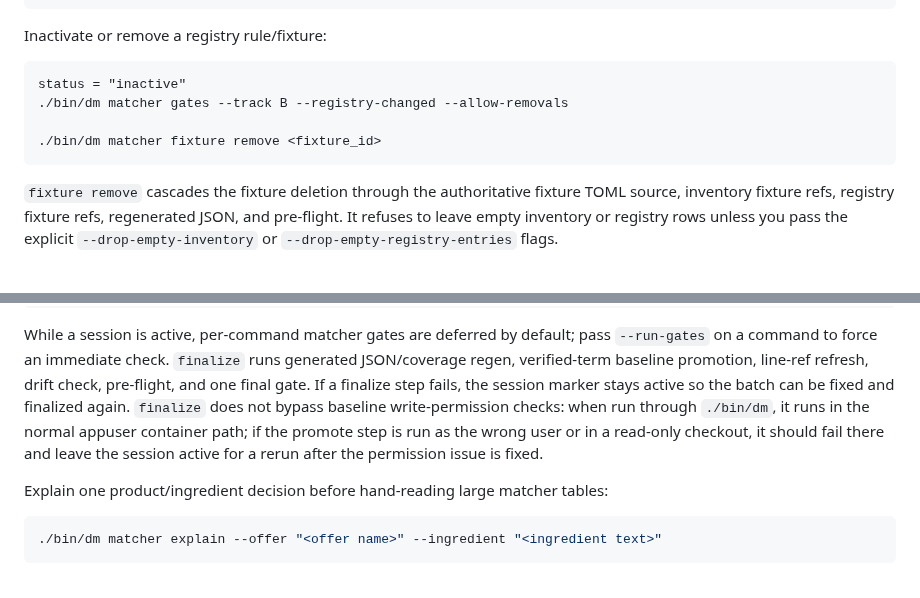
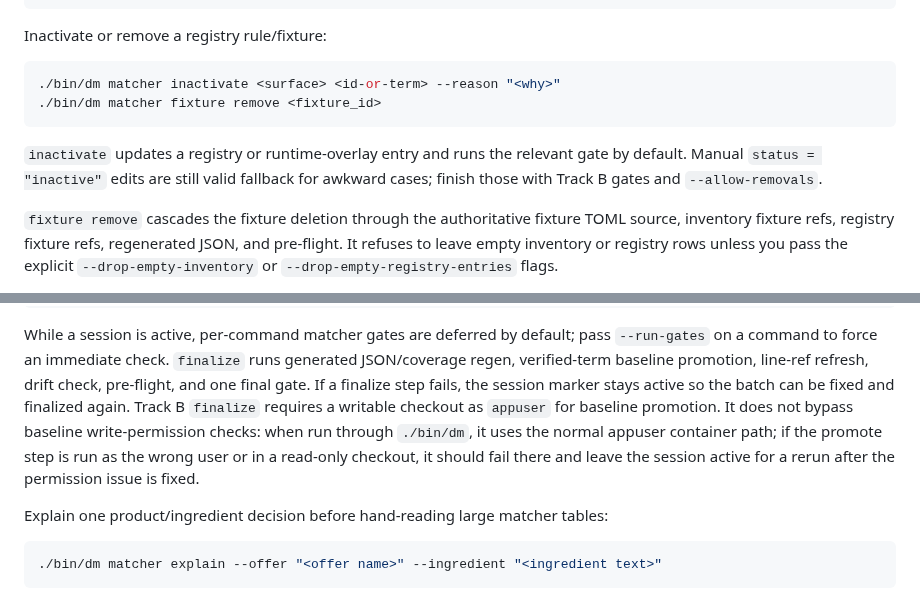
Before and after one commit to ssavant2/deal-meals, a Markdown page: docs/runbooks/MATCHER_RULE_CHANGE_RUNBOOK.md, 2 parts joined by grey strips. Drawn GitHub-style.

````diff
--- a/docs/runbooks/MATCHER_RULE_CHANGE_RUNBOOK.md
+++ b/docs/runbooks/MATCHER_RULE_CHANGE_RUNBOOK.md
@@ -75,12 +75,14 @@ Manual Track B:
 
 Inactivate or remove a registry rule/fixture:
 
-```text
-status = "inactive"
-./bin/dm matcher gates --track B --registry-changed --allow-removals
-
+```bash
+./bin/dm matcher inactivate <surface> <id-or-term> --reason "<why>"
 ./bin/dm matcher fixture remove <fixture_id>
 ```
+
+`inactivate` updates a registry or runtime-overlay entry and runs the relevant
+gate by default. Manual `status = "inactive"` edits are still valid fallback for
+awkward cases; finish those with Track B gates and `--allow-removals`.
 
 `fixture remove` cascades the fixture deletion through the authoritative fixture
 TOML source, inventory fixture refs, registry fixture refs, regenerated JSON, and
@@ -108,10 +110,11 @@ pass `--run-gates` on a command to force an immediate check. `finalize` runs
 generated JSON/coverage regen, verified-term baseline promotion, line-ref
 refresh, drift check, pre-flight, and one final gate. If a finalize step fails,
 the session marker stays active so the batch can be fixed and finalized again.
-`finalize` does not bypass baseline write-permission checks: when run through
-`./bin/dm`, it runs in the normal appuser container path; if the promote step is
-run as the wrong user or in a read-only checkout, it should fail there and leave
-the session active for a rerun after the permission issue is fixed.
+Track B `finalize` requires a writable checkout as `appuser` for baseline
+promotion. It does not bypass baseline write-permission checks: when run through
+`./bin/dm`, it uses the normal appuser container path; if the promote step is run
+as the wrong user or in a read-only checkout, it should fail there and leave the
+session active for a rerun after the permission issue is fixed.
 
 Explain one product/ingredient decision before hand-reading large matcher tables:
 
````
